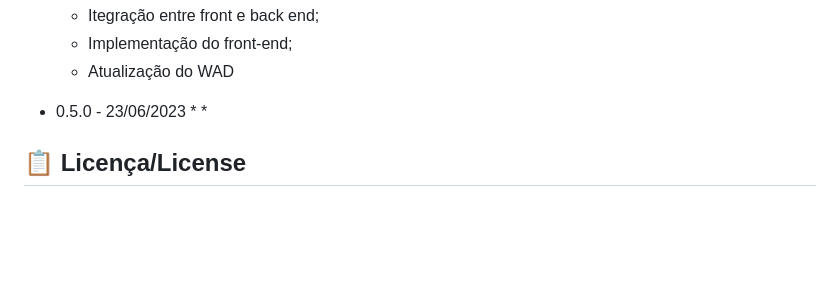
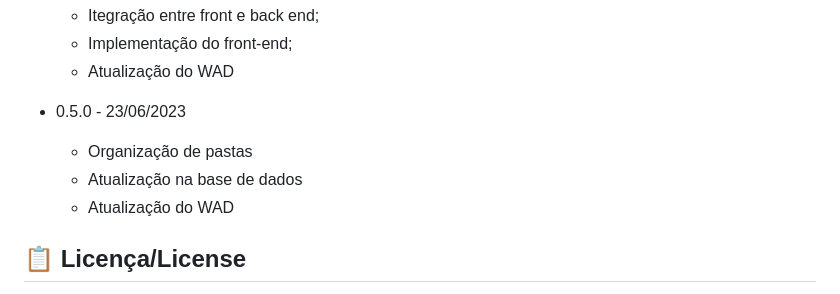
Before and after one commit to 2023M2T9-Inteli/Projeto4, a Markdown page: README.md, the part around the change printed below. Drawn GitHub-style; blank space fills up the shorter version.

```diff
--- a/README.md
+++ b/README.md
@@ -125,8 +122,9 @@ Para abrir este projeto você precisa baixar o <a href="https://nodejs.org/en">N
     * Atualização do WAD
 
  * 0.5.0 - 23/06/2023
-    *
-    *
+    * Organização de pastas
+    * Atualização na base de dados
+    * Atualização do WAD
 
 
 ## 📋 Licença/License
```
Also changed, not shown: other parts of README.md (+1 -4 lines).
